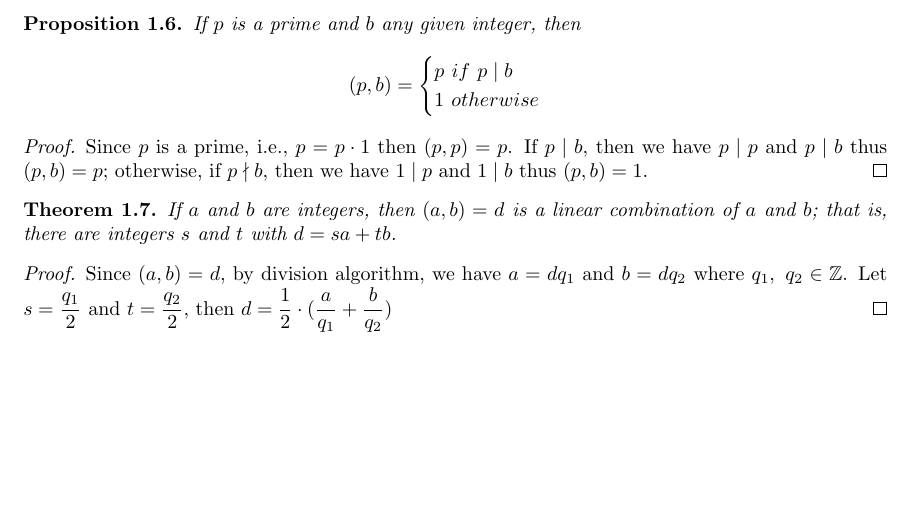
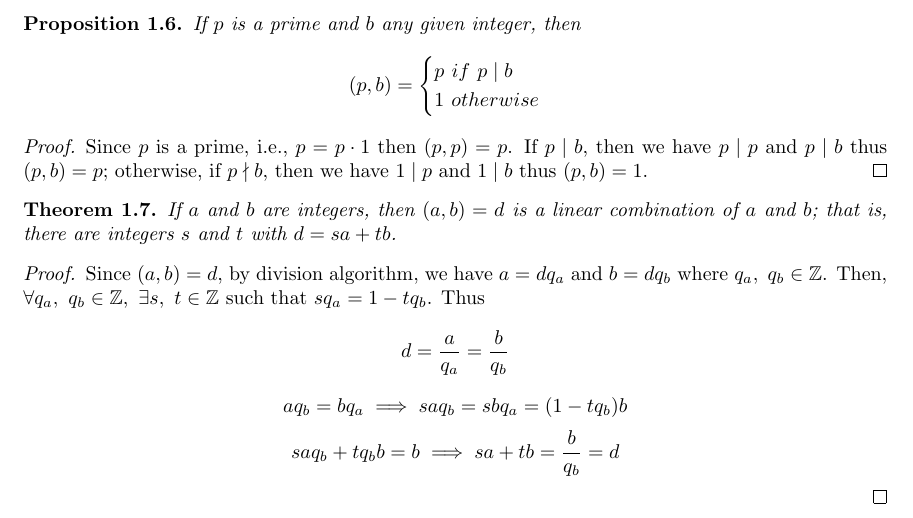
Before and after one commit to yimingmichael/matrix_analysis_notes, a LaTeX document (advancedmodernalgebra.tex): part of page 2 of 2, cut so that both start at the same text, the shorter picture padded with empty space. Compiled offline with pdfLaTeX.

Commit message:
theorem 1.7 proof done

```diff
--- a/advancedmodernalgebra.tex
+++ b/advancedmodernalgebra.tex
@@ -155,8 +155,11 @@
         and \(b\); that is, there are integers \(s\) and \(t\) with \(d=sa+tb\).
     \end{theorem}
     \begin{proof}
-        Since \((a,b)=d\), by division algorithm, we have \(a=dq_1\) and \(b=dq_2\) where
-        \(q_1,\ q_2 \in \mathbb{Z}\). Let \(s=\dfrac{q_1}{2}\) and \(t=\dfrac{q_2}{2}\),
-        then \(d=\dfrac{1}{2} \cdot (\dfrac{a}{q_1} + \dfrac{b}{q_2})\)
+        Since \((a,b)=d\), by division algorithm, we have \(a=dq_a\) and \(b=dq_b\) where
+        \(q_a,\ q_b \in \mathbb{Z}\). Then, \(\forall q_a,\ q_b \in \mathbb{Z}, \ \exists s,\ t \in \mathbb{Z}\)
+        such that \(sq_a=1-tq_b\). Thus
+        \[d=\dfrac{a}{q_a}=\dfrac{b}{q_b}\]
+        \[aq_b=bq_a \implies saq_b=sbq_a=(1-tq_b)b\]
+        \[saq_b+tq_bb=b \implies sa+tb=\dfrac{b}{q_b}=d\]
     \end{proof}
 \end{document}
```
Also changed, not shown: advancedmodernalgebra.pdf, 5 other files.
